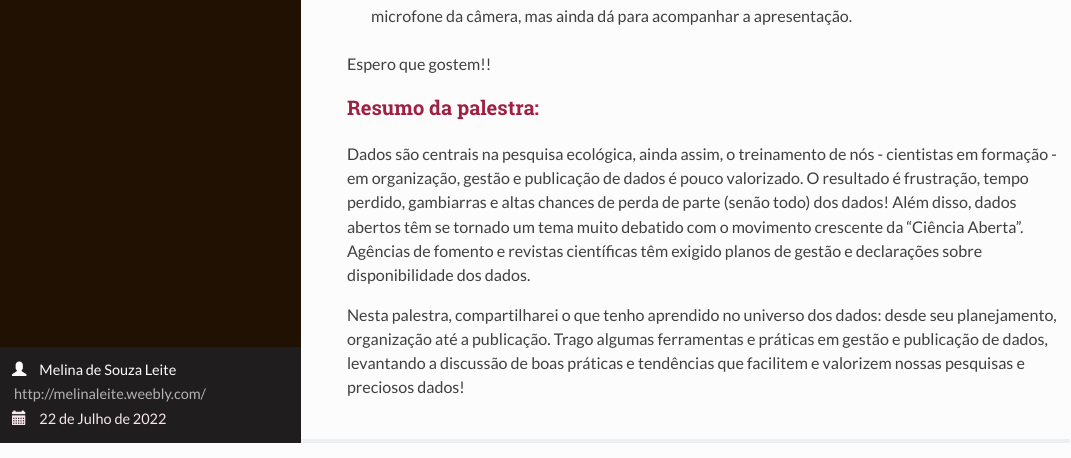
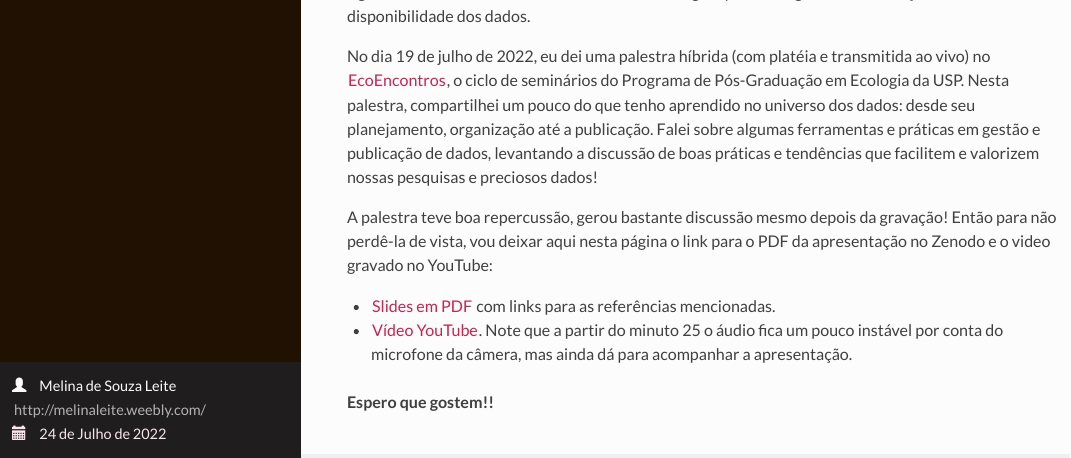
Before and after one commit to melina-leite/roteiros_blog, an R Markdown document (palestra_dados_abertos/palestra_dados_abertos.Rmd): the page in a window 1100 px wide, from 790 px down before the commit and from 690 px down after it. The pictures show the output file palestra_dados_abertos/palestra_dados_abertos.html that the author committed with the source, opened offline.

Commit message:
melhoria post dados abertos

```diff
--- a/palestra_dados_abertos/palestra_dados_abertos.Rmd
+++ b/palestra_dados_abertos/palestra_dados_abertos.Rmd
@@ -26 +26,6 @@ No dia 19 de julho de 2022, eu dei uma palestra híbrida (com platéia e transmi
 
+No dia 19 de julho de 2022, eu dei uma palestra híbrida (com platéia e transmitida ao vivo) no [EcoEncontros](https://ecoencontros.ib.usp.br/pt/), o ciclo de seminários do Programa de Pós-Graduação em Ecologia da USP.
+Nesta palestra, compartilhei um pouco do que tenho aprendido no universo dos dados: desde seu planejamento, organização até a publicação. Falei sobre algumas ferramentas e práticas em gestão e publicação de dados, levantando a discussão de boas práticas e tendências que facilitem e valorizem nossas pesquisas e preciosos dados!
+
+
+A palestra teve boa repercussão, gerou bastante discussão mesmo depois da gravação! Então para não perdê-la de vista, vou deixar aqui nesta página o link para o PDF da apresentação no Zenodo e o video gravado no YouTube:
@@ -30,12 +34,4 @@ Então para não perdê-la de vista, vou deixar aqui nesta página o link para o
 
 - [Vídeo YouTube](https://www.youtube.com/watch?v=5OLUxXQ7gqw). Note que a partir do minuto 25 o áudio fica um pouco instável por conta do microfone da câmera, mas ainda dá para acompanhar a apresentação.
 
-Espero que gostem!!
-
-### Resumo da palestra:
-
-
-
-Dados são centrais na pesquisa ecológica, ainda assim, o treinamento de nós - cientistas em formação - em organização, gestão e publicação de dados é pouco valorizado. O resultado é frustração, tempo perdido, gambiarras e altas chances de perda de parte (senão todo) dos dados! Além disso, dados abertos têm se tornado um tema muito debatido com o movimento crescente da “Ciência Aberta”. Agências de fomento e revistas científicas têm exigido planos de gestão e declarações sobre disponibilidade dos dados.
-
-Nesta palestra, compartilharei o que tenho aprendido no universo dos dados: desde seu planejamento, organização até a publicação. Trago algumas ferramentas e práticas em gestão e publicação de dados, levantando a discussão de boas práticas e tendências que facilitem e valorizem nossas pesquisas e preciosos dados!
+**Espero que gostem!!**
```
Also changed, not shown: palestra_dados_abertos/palestra_dados_abertos.html, palestra_dados_abertos/palestra_dados_abertos.Rmd (3 more changed lines), 3 other files.
